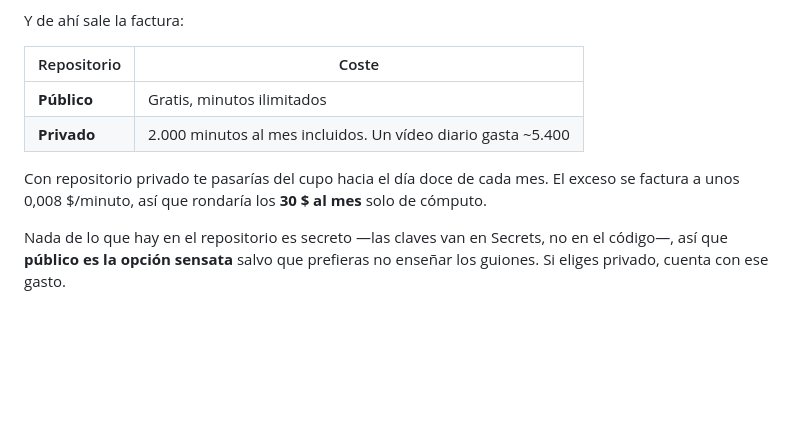
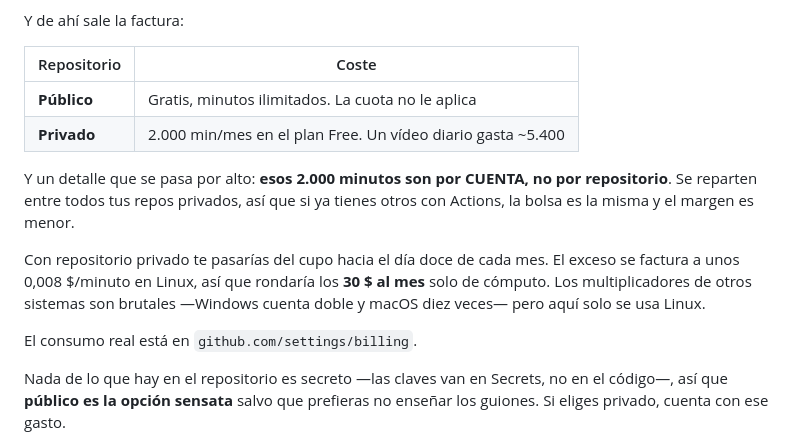
Before and after one commit to alejandrourbinacava/eter, a Markdown page: docs/despliegue.md, the part around the change. Rendered like a GitHub page; blank space fills up the shorter version.

Commit message:
Los minutos de Actions son por cuenta, no por repositorio
La guía decía «2.000 minutos al mes incluidos» sin aclarar que esa bolsa se
reparte entre TODOS los repositorios privados de la cuenta. Si ya hay otros
consumiendo Actions, el margen para un vídeo diario es todavía menor de lo que
daba a entender.

Se añade también el multiplicador por sistema y dónde mirar el consumo real.

Co-Authored-By: Claude Opus 5 <noreply@anthropic.com>

```diff
--- a/docs/despliegue.md
+++ b/docs/despliegue.md
@@ -22,12 +22,19 @@ Y de ahí sale la factura:
 
 | Repositorio | Coste |
 |---|---|
-| **Público** | Gratis, minutos ilimitados |
-| **Privado** | 2.000 minutos al mes incluidos. Un vídeo diario gasta ~5.400 |
+| **Público** | Gratis, minutos ilimitados. La cuota no le aplica |
+| **Privado** | 2.000 min/mes en el plan Free. Un vídeo diario gasta ~5.400 |
 
-Con repositorio privado te pasarías del cupo hacia el día doce de cada mes.
-El exceso se factura a unos 0,008 $/minuto, así que rondaría los **30 $ al
-mes** solo de cómputo.
+Y un detalle que se pasa por alto: **esos 2.000 minutos son por CUENTA, no por
+repositorio**. Se reparten entre todos tus repos privados, así que si ya tienes
+otros con Actions, la bolsa es la misma y el margen es menor.
+
+Con repositorio privado te pasarías del cupo hacia el día doce de cada mes. El
+exceso se factura a unos 0,008 $/minuto en Linux, así que rondaría los **30 $ al
+mes** solo de cómputo. Los multiplicadores de otros sistemas son brutales
+—Windows cuenta doble y macOS diez veces— pero aquí solo se usa Linux.
+
+El consumo real está en `github.com/settings/billing`.
 
 Nada de lo que hay en el repositorio es secreto —las claves van en Secrets, no
 en el código—, así que **público es la opción sensata** salvo que prefieras no
```
